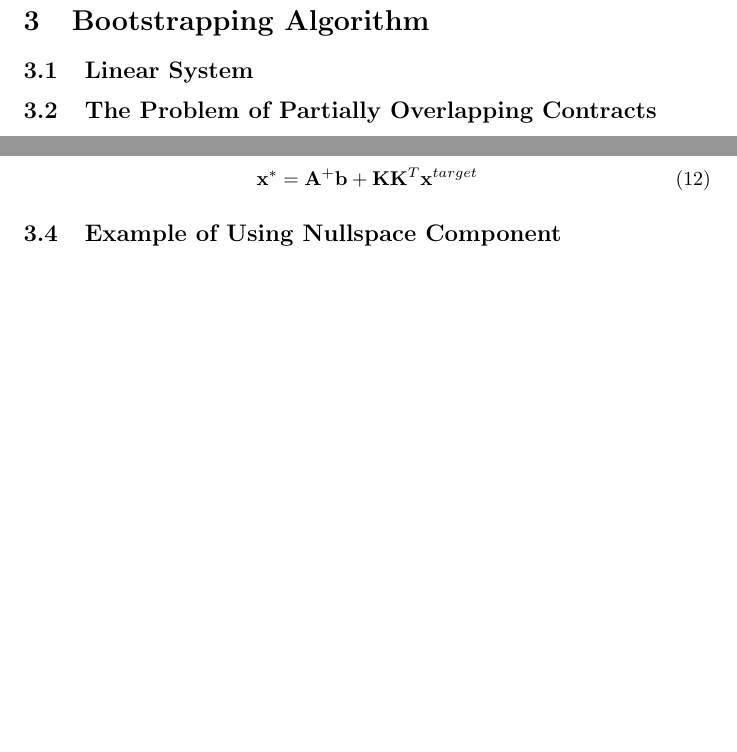
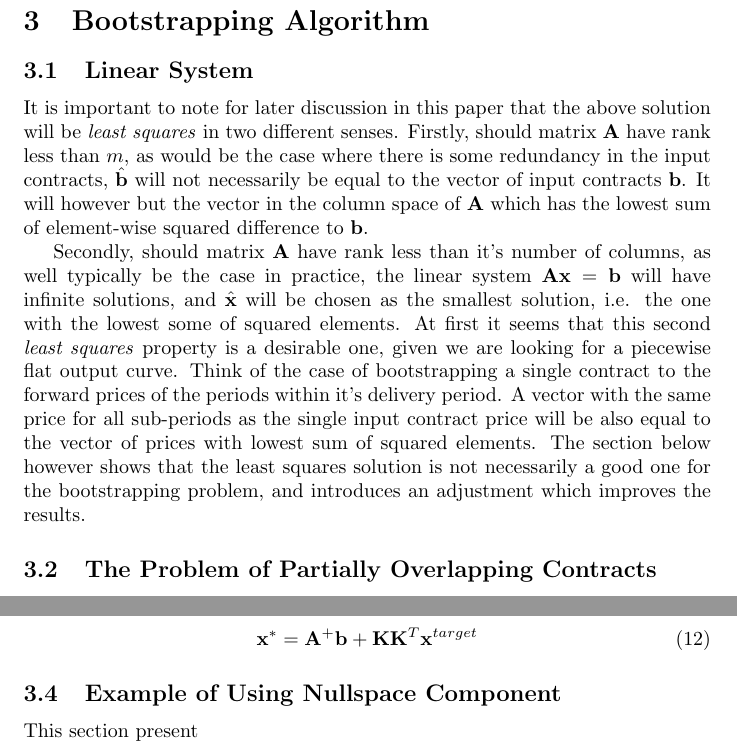
Before and after one commit to tpberntsen/curves, a LaTeX document (docs/bootstrap/bootstrapping_commodity_forwards.tex): two parts of pages 3 and 5 of 7, joined at a grey line, cut so that both start at the same text, the shorter picture padded with empty space. Compiled offline with pdfLaTeX.

Commit message:
Further work on bootstrapping doc.

```diff
--- a/docs/bootstrap/bootstrapping_commodity_forwards.tex
+++ b/docs/bootstrap/bootstrapping_commodity_forwards.tex
@@ -102,6 +102,27 @@ This is the no-arbigrate relationship between the \emph{big} contract and it's a
 \subsection{Linear System}
 
 
+It is important to note for later discussion in this paper that the above solution will be
+\emph{least squares} in two different senses. Firstly, should matrix $\+A$ have rank less
+than $m$, as would be the case where there is some redundancy in the input contracts,
+$\hat{\+b}$ will not necessarily be equal to the vector of input contracts $\+b$. It
+will however but the vector in the column space of $\+A$ which has the lowest sum of
+element-wise squared difference to $\+b$.
+
+Secondly, should matrix $\+A$ have rank less
+than it's number of columns, as well typically be the case in practice, the linear
+system $\+A\+x = \+b$ will have infinite solutions, and $\hat{\+x}$ will be chosen
+as the smallest solution, i.e. the one with the lowest some of squared elements.
+At first it seems that this second \emph{least squares} property is a desirable one,
+given we are looking for a piecewise flat output curve. Think of the case of bootstrapping
+a single contract to the forward prices of the periods within it's delivery period. A
+vector with the same price for all sub-periods as the single input contract price will
+be also equal to the vector of prices with lowest sum of squared elements. The section
+below however shows that the least squares solution is not necessarily a
+good one for the bootstrapping problem, and introduces an adjustment which improves
+the results.
+
+% TODO write above in terms of euclidean distance.
 
 \subsection{The Problem of Partially Overlapping Contracts}
 
@@ -257,6 +278,7 @@ Substituting for $\+x$ and $\+c$:
 % TODO: check \+K \+K^T is projection into nullspace, and comment on any meaning
 
 \subsection{Example of Using Nullspace Component}
+This section present
 
 
 \subsection{Choosing The Target Vector}
```
Also changed, not shown: docs/bootstrap/bootstrapping_commodity_forwards.pdf.
